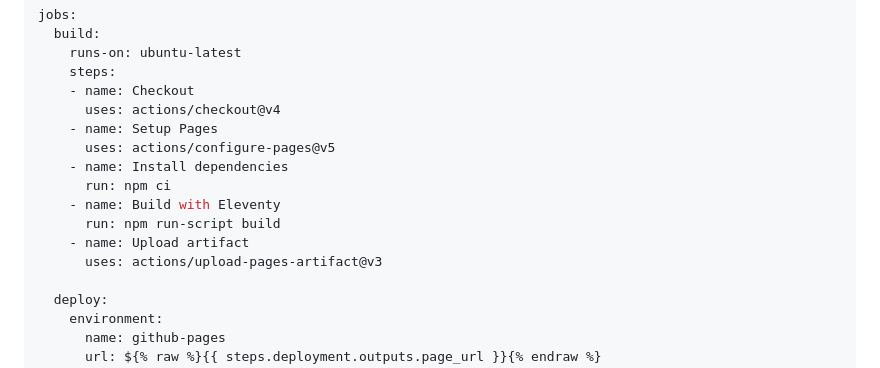
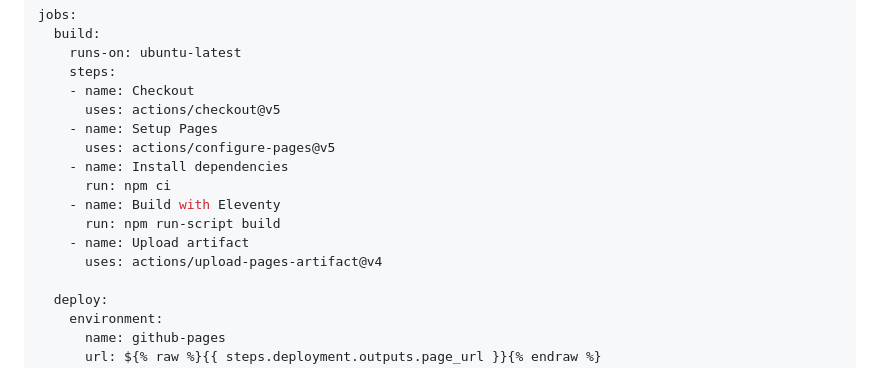
Before and after one commit to x-govuk/nhsuk-eleventy-plugin, a Markdown page: docs/get-started/hosting.md, the part around the change. Drawn GitHub-style.

Commit message:
Update hosting guide for GitHub pages

```diff
--- a/docs/get-started/hosting.md
+++ b/docs/get-started/hosting.md
@@ -39,7 +39,7 @@ jobs:
     runs-on: ubuntu-latest
     steps:
     - name: Checkout
-      uses: actions/checkout@v4
+      uses: actions/checkout@v5
     - name: Setup Pages
       uses: actions/configure-pages@v5
     - name: Install dependencies
@@ -47,7 +47,7 @@ jobs:
     - name: Build with Eleventy
       run: npm run-script build
     - name: Upload artifact
-      uses: actions/upload-pages-artifact@v3
+      uses: actions/upload-pages-artifact@v4
 
   deploy:
     environment:
```
